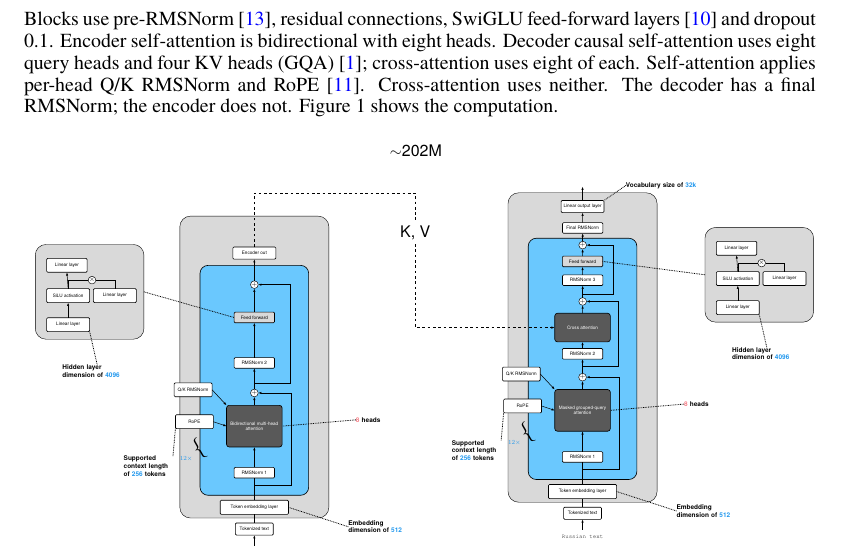
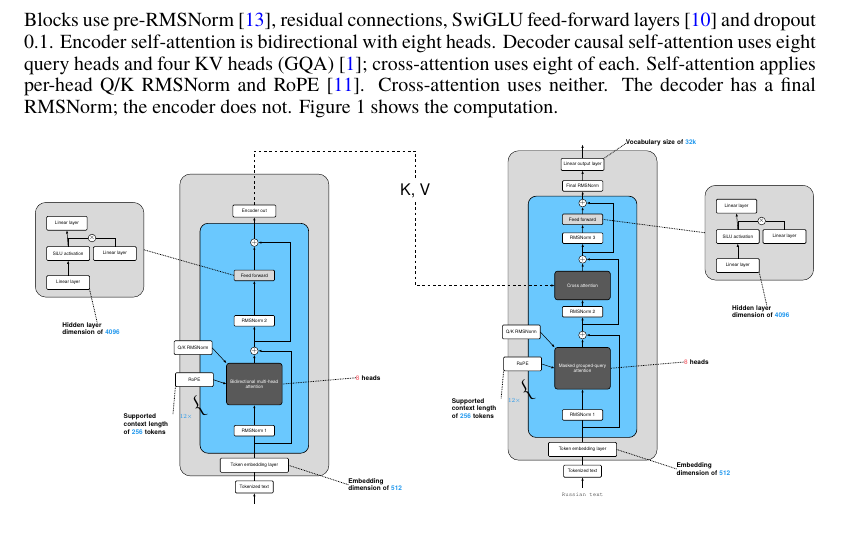
Before and after one commit to Ruslon1/kk-ru, a LaTeX paper (docs/p0-report/main.tex, which reads docs/p0-report/figures/architecture.tex): part of page 2 of 4, cut so that both start at the same text. Compiled offline with XeLaTeX.

Commit message:
Remove parameter count label above architecture

```diff
--- a/docs/p0-report/figures/architecture.tex
+++ b/docs/p0-report/figures/architecture.tex
@@ -77,7 +77,6 @@
 \node[attention,minimum width=2.2cm,minimum height=1.13cm] (decoder-cross) at (2187.5,793.5) {Cross attention};
 \node[sum,minimum width=0.3cm,minimum height=0.3cm] (decoder-add2) at (2188,690) {$+$};
 \node[box,minimum width=1.6cm,minimum height=0.42cm] (decoder-norm3) at (2188,606) {RMSNorm 3};
-\node[font=\sffamily\fontsize{18}{20}\selectfont,inner sep=0pt,minimum width=2.95cm,minimum height=0.3cm] (parameters) at (1527.5,95) {$\sim$202M};
 % Encoder and decoder computation, from bottom to top.
 \draw[flow] (887.5,1657.5)--(encoder-tokens.south);
 \draw[wire] (encoder-tokens.north)--(encoder-embed.south);
```
